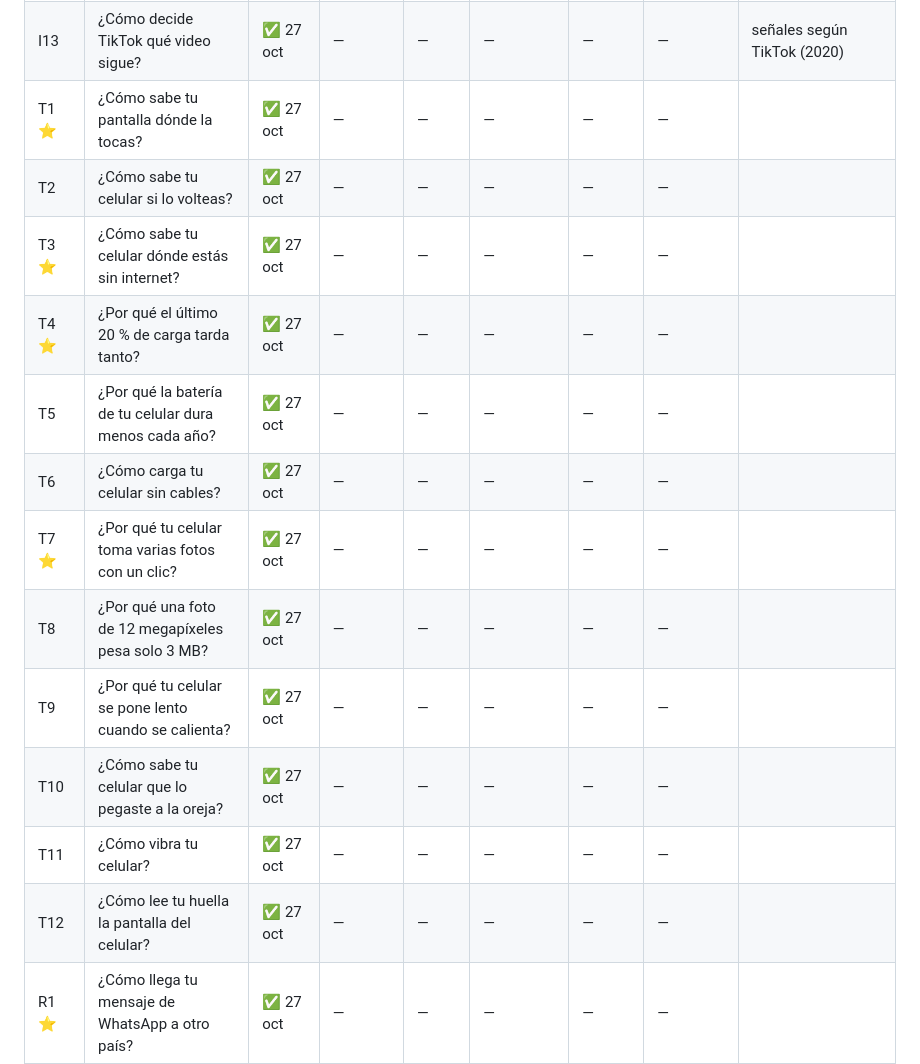
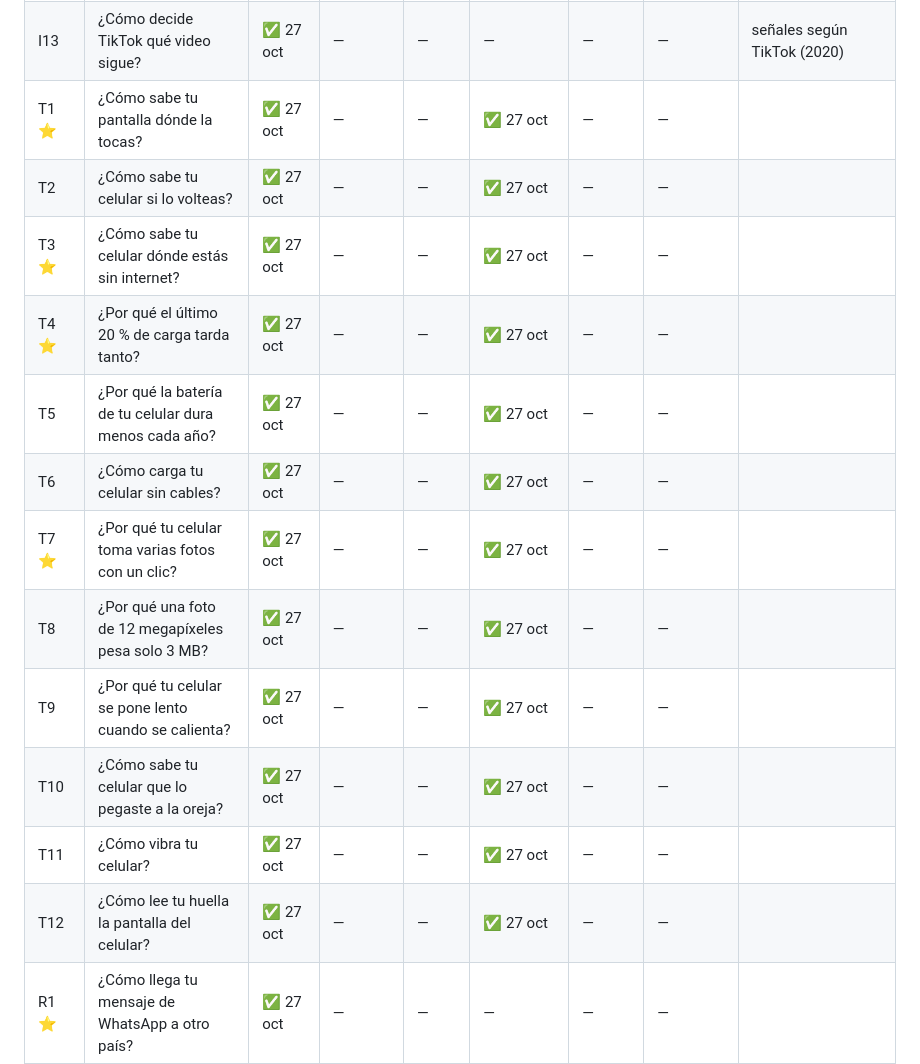
Before and after one commit to AlejandroGMota/-mosaic-shorts, a Markdown page: seguimiento.md, the part around the change. Rendered like a GitHub page.

Commit message:
track: animations T1-T12 done
Claude-Session: https://claude.ai/code/session_01XkaNCVvXKSPUsA2Box13X4

```diff
--- a/seguimiento.md
+++ b/seguimiento.md
@@ -53,18 +53,18 @@ Guion: `guiones/shorts-lote-02-2026-10-27.md` · Tomas: `audios/shorts-lote-02-2
 | I11 | ¿Cuánta energía gasta una pregunta a la IA? | ✅ 27 oct | — | — | — | — | — | cifra de Google (may 2025); revisar si hay una más nueva |
 | I12 ⭐ | ¿De verdad la IA gasta agua? | ✅ 27 oct | — | — | — | — | — | Google 0.26 ml vs. UC Riverside: dos cuentas distintas |
 | I13 | ¿Cómo decide TikTok qué video sigue? | ✅ 27 oct | — | — | — | — | — | señales según TikTok (2020) |
-| T1 ⭐ | ¿Cómo sabe tu pantalla dónde la tocas? | ✅ 27 oct | — | — | — | — | — |  |
-| T2 | ¿Cómo sabe tu celular si lo volteas? | ✅ 27 oct | — | — | — | — | — |  |
-| T3 ⭐ | ¿Cómo sabe tu celular dónde estás sin internet? | ✅ 27 oct | — | — | — | — | — |  |
-| T4 ⭐ | ¿Por qué el último 20 % de carga tarda tanto? | ✅ 27 oct | — | — | — | — | — |  |
-| T5 | ¿Por qué la batería de tu celular dura menos cada año? | ✅ 27 oct | — | — | — | — | — |  |
-| T6 | ¿Cómo carga tu celular sin cables? | ✅ 27 oct | — | — | — | — | — |  |
-| T7 ⭐ | ¿Por qué tu celular toma varias fotos con un clic? | ✅ 27 oct | — | — | — | — | — |  |
-| T8 | ¿Por qué una foto de 12 megapíxeles pesa solo 3 MB? | ✅ 27 oct | — | — | — | — | — |  |
-| T9 | ¿Por qué tu celular se pone lento cuando se calienta? | ✅ 27 oct | — | — | — | — | — |  |
-| T10 | ¿Cómo sabe tu celular que lo pegaste a la oreja? | ✅ 27 oct | — | — | — | — | — |  |
-| T11 | ¿Cómo vibra tu celular? | ✅ 27 oct | — | — | — | — | — |  |
-| T12 | ¿Cómo lee tu huella la pantalla del celular? | ✅ 27 oct | — | — | — | — | — | |
+| T1 ⭐ | ¿Cómo sabe tu pantalla dónde la tocas? | ✅ 27 oct | — | — | ✅ 27 oct | — | — |  |
+| T2 | ¿Cómo sabe tu celular si lo volteas? | ✅ 27 oct | — | — | ✅ 27 oct | — | — |  |
+| T3 ⭐ | ¿Cómo sabe tu celular dónde estás sin internet? | ✅ 27 oct | — | — | ✅ 27 oct | — | — |  |
+| T4 ⭐ | ¿Por qué el último 20 % de carga tarda tanto? | ✅ 27 oct | — | — | ✅ 27 oct | — | — |  |
+| T5 | ¿Por qué la batería de tu celular dura menos cada año? | ✅ 27 oct | — | — | ✅ 27 oct | — | — |  |
+| T6 | ¿Cómo carga tu celular sin cables? | ✅ 27 oct | — | — | ✅ 27 oct | — | — |  |
+| T7 ⭐ | ¿Por qué tu celular toma varias fotos con un clic? | ✅ 27 oct | — | — | ✅ 27 oct | — | — |  |
+| T8 | ¿Por qué una foto de 12 megapíxeles pesa solo 3 MB? | ✅ 27 oct | — | — | ✅ 27 oct | — | — |  |
+| T9 | ¿Por qué tu celular se pone lento cuando se calienta? | ✅ 27 oct | — | — | ✅ 27 oct | — | — |  |
+| T10 | ¿Cómo sabe tu celular que lo pegaste a la oreja? | ✅ 27 oct | — | — | ✅ 27 oct | — | — |  |
+| T11 | ¿Cómo vibra tu celular? | ✅ 27 oct | — | — | ✅ 27 oct | — | — |  |
+| T12 | ¿Cómo lee tu huella la pantalla del celular? | ✅ 27 oct | — | — | ✅ 27 oct | — | — | |
 | R1 ⭐ | ¿Cómo llega tu mensaje de WhatsApp a otro país? | ✅ 27 oct | — | — | — | — | — |  |
 | R2 ⭐ | ¿Internet viaja por satélite o por el fondo del mar? | ✅ 27 oct | — | — | — | — | — | conteo de cables cambia rápido |
 | R3 | ¿Por qué toda tu casa comparte una sola IP? | ✅ 27 oct | — | — | — | — | — |  |
```
